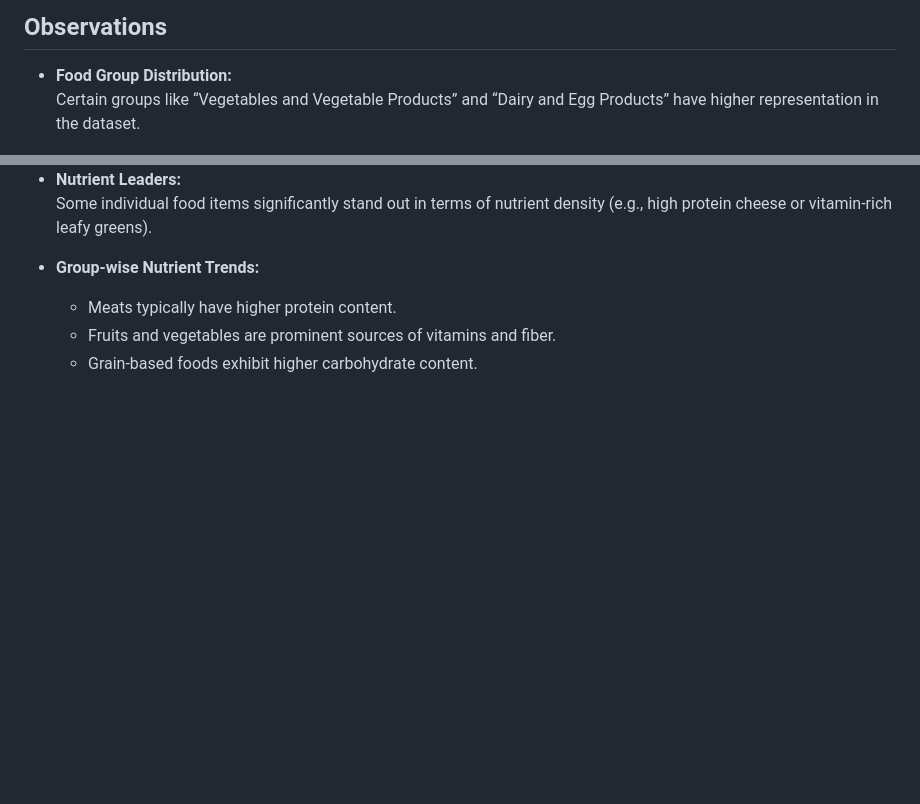
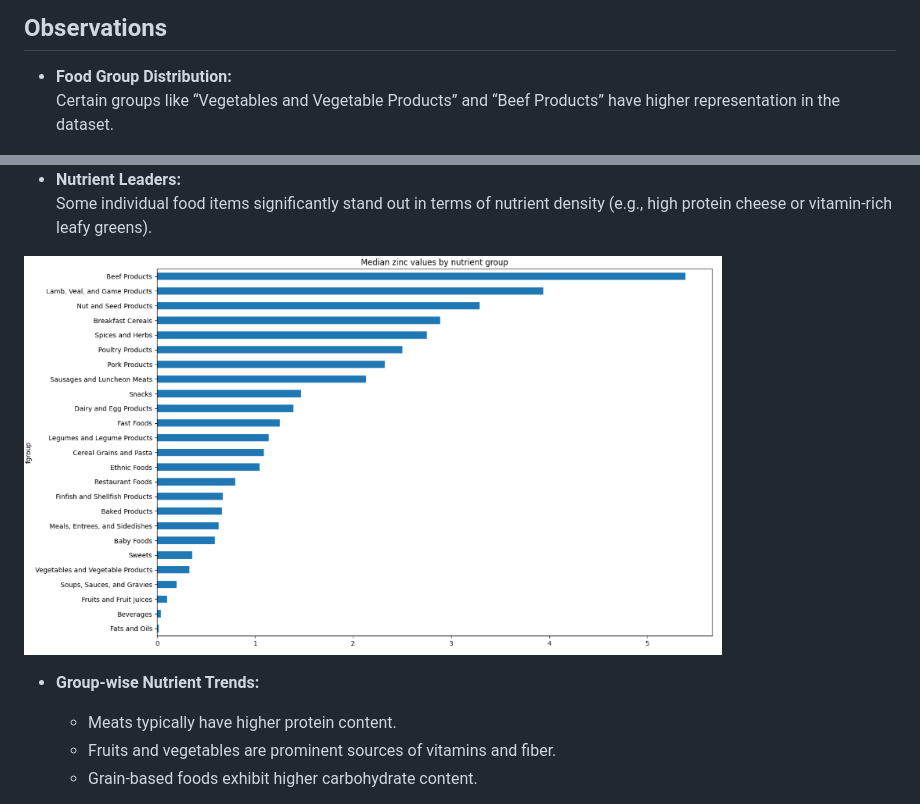
Before and after one commit to Rachana-Kotha/myprojects, a Markdown page: USDA-Food-nutrient-predictor/README.md, 2 parts joined by grey strips. Rendered like a GitHub page; blank space fills up the shorter version.

```diff
--- a/USDA-Food-nutrient-predictor/README.md
+++ b/USDA-Food-nutrient-predictor/README.md
@@ -89,12 +89,14 @@ The cleaned and merged dataset (`ndata`) includes the following columns:
 ## Observations
 
 - **Food Group Distribution:**
-  Certain groups like “Vegetables and Vegetable Products” and “Dairy and Egg Products” have higher representation in the dataset.
+  Certain groups like “Vegetables and Vegetable Products” and “Beef Products” have higher representation in the dataset.
 
 <img src="/USDA-Food-nutrient-predictor/countsvsgroup.png" height="400" align="center">
 
 - **Nutrient Leaders:**
   Some individual food items significantly stand out in terms of nutrient density (e.g., high protein cheese or vitamin-rich leafy greens).
+
+<img src="/USDA-Food-nutrient-predictor/medianbynutrientgroup.png" height="400" align="center">
 
 - **Group-wise Nutrient Trends:**
   - Meats typically have higher protein content.
```
